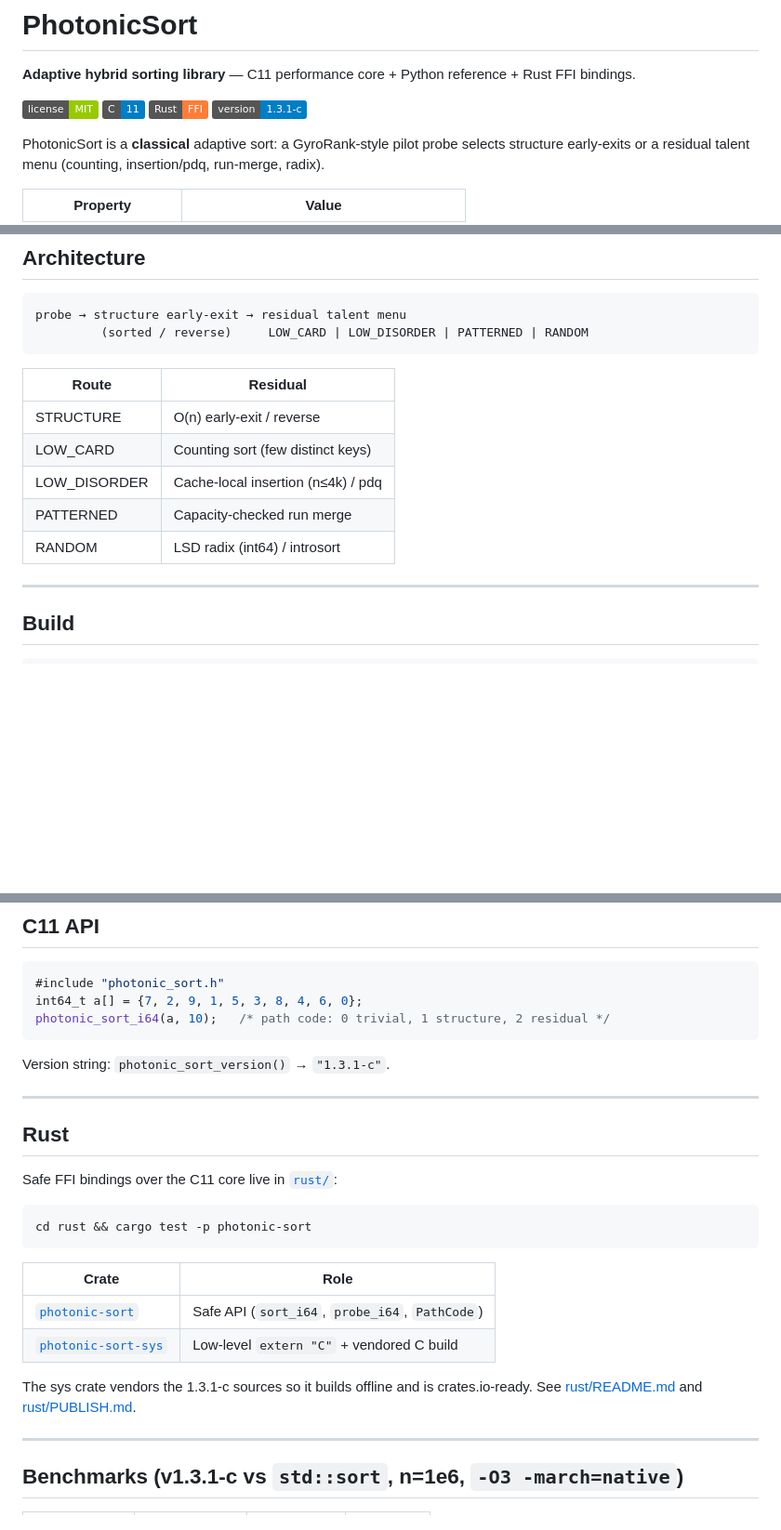
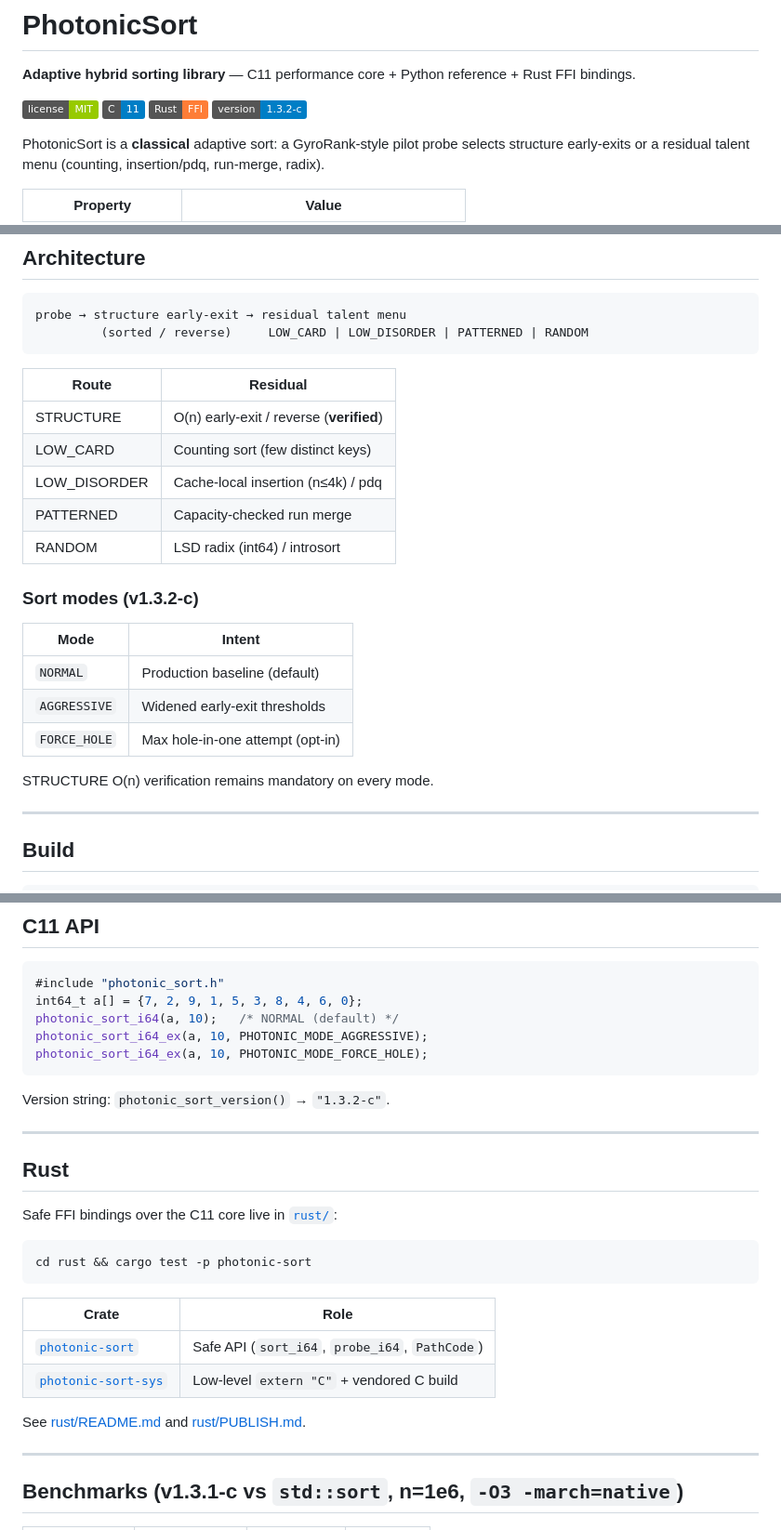
Before and after one commit to HeywoodGeblomi/PhotonicSort, a Markdown page: README.md, 3 parts joined by grey strips. Shown at 93% size. GitHub-like rendering; badges without logos; blank space fills up the shorter version.

Commit message:
docs: bump root README to v1.3.2-c (SortMode / Aggressive / ForceHole)

````diff
--- a/README.md
+++ b/README.md
@@ -5,7 +5,7 @@
 [![License: MIT](https://img.shields.io/badge/license-MIT-green.svg)](./LICENSE)
 [![C11](https://img.shields.io/badge/C-11-blue.svg)](./c/)
 [![Rust](https://img.shields.io/badge/Rust-FFI-orange.svg)](./rust/)
-[![Version](https://img.shields.io/badge/version-1.3.1--c-informational.svg)](./c/RELEASE_NOTES_v1.3.1-c.md)
+[![Version](https://img.shields.io/badge/version-1.3.2--c-informational.svg)](./c/RELEASE_NOTES_v1.3.2-c.md)
 
 PhotonicSort is a **classical** adaptive sort: a GyroRank-style pilot probe selects structure early-exits or a residual talent menu (counting, insertion/pdq, run-merge, radix).
 
@@ -34,11 +34,21 @@ probe → structure early-exit → residual talent menu
 
 | Route | Residual |
 |-------|----------|
-| STRUCTURE | O(n) early-exit / reverse |
+| STRUCTURE | O(n) early-exit / reverse (**verified**) |
 | LOW_CARD | Counting sort (few distinct keys) |
 | LOW_DISORDER | Cache-local insertion (n≤4k) / pdq |
 | PATTERNED | Capacity-checked run merge |
 | RANDOM | LSD radix (int64) / introsort |
+
+### Sort modes (v1.3.2-c)
+
+| Mode | Intent |
+|------|--------|
+| `NORMAL` | Production baseline (default) |
+| `AGGRESSIVE` | Widened early-exit thresholds |
+| `FORCE_HOLE` | Max hole-in-one attempt (opt-in) |
+
+STRUCTURE O(n) verification remains mandatory on every mode.
 
 ---
 
@@ -59,10 +69,12 @@ Full guide: [BUILD.md](./BUILD.md).
 ```c
 #include "photonic_sort.h"
 int64_t a[] = {7, 2, 9, 1, 5, 3, 8, 4, 6, 0};
-photonic_sort_i64(a, 10);   /* path code: 0 trivial, 1 structure, 2 residual */
+photonic_sort_i64(a, 10);   /* NORMAL (default) */
+photonic_sort_i64_ex(a, 10, PHOTONIC_MODE_AGGRESSIVE);
+photonic_sort_i64_ex(a, 10, PHOTONIC_MODE_FORCE_HOLE);
 ```
 
-Version string: `photonic_sort_version()` → `"1.3.1-c"`.
+Version string: `photonic_sort_version()` → `"1.3.2-c"`.
 
 ---
 
@@ -79,7 +91,7 @@ cd rust && cargo test -p photonic-sort
 | [`photonic-sort`](./rust/photonic-sort) | Safe API (`sort_i64`, `probe_i64`, `PathCode`) |
 | [`photonic-sort-sys`](./rust/photonic-sort-sys) | Low-level `extern "C"` + vendored C build |
 
-The sys crate vendors the 1.3.1-c sources so it builds offline and is crates.io-ready. See [rust/README.md](./rust/README.md) and [rust/PUBLISH.md](./rust/PUBLISH.md).
+See [rust/README.md](./rust/README.md) and [rust/PUBLISH.md](./rust/PUBLISH.md).
 
 ---
 
````
Also changed, not shown: other parts of README.md (+2 -0 lines).
